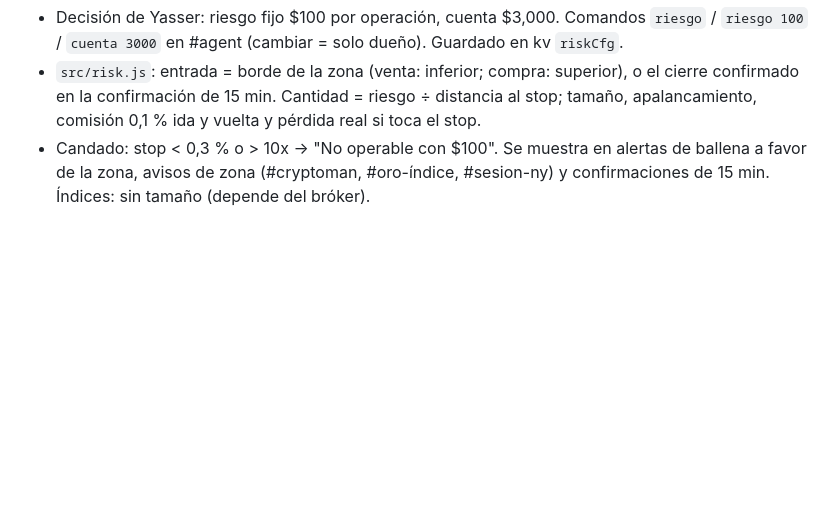
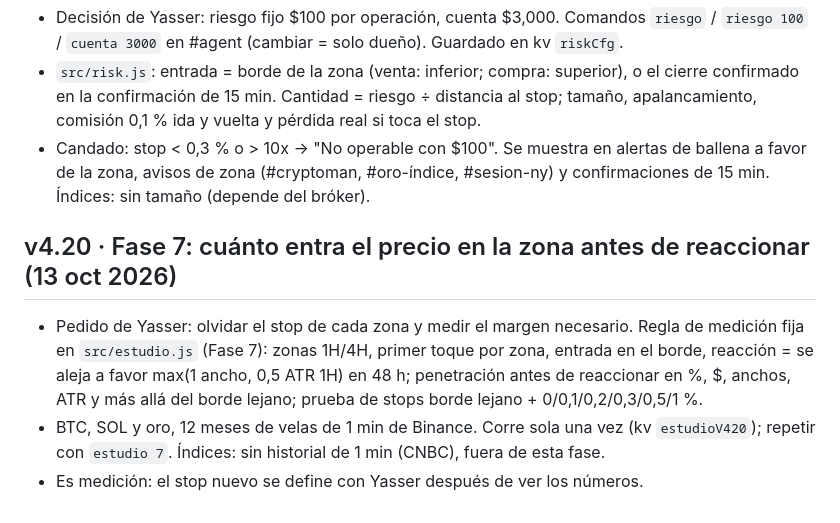
Before and after one commit to ynmvozai/trading_geekz, a Markdown page: server/CONTINUAR.md, the part around the change. Drawn GitHub-style; blank space fills up the shorter version.

Commit message:
v4.20: Fase 7 · penetración en la zona antes de reaccionar

```diff
--- a/server/CONTINUAR.md
+++ b/server/CONTINUAR.md
@@ -219,3 +219,8 @@ _Última actualización: 10 oct 2026._ Lee esto primero si eres una sesión nuev
 - Decisión de Yasser: riesgo fijo $100 por operación, cuenta $3,000. Comandos `riesgo` / `riesgo 100` / `cuenta 3000` en #agent (cambiar = solo dueño). Guardado en kv `riskCfg`.
 - `src/risk.js`: entrada = borde de la zona (venta: inferior; compra: superior), o el cierre confirmado en la confirmación de 15 min. Cantidad = riesgo ÷ distancia al stop; tamaño, apalancamiento, comisión 0,1 % ida y vuelta y pérdida real si toca el stop.
 - Candado: stop < 0,3 % o > 10x → "No operable con $100". Se muestra en alertas de ballena a favor de la zona, avisos de zona (#cryptoman, #oro-índice, #sesion-ny) y confirmaciones de 15 min. Índices: sin tamaño (depende del bróker).
+
+## v4.20 · Fase 7: cuánto entra el precio en la zona antes de reaccionar (13 oct 2026)
+- Pedido de Yasser: olvidar el stop de cada zona y medir el margen necesario. Regla de medición fija en `src/estudio.js` (Fase 7): zonas 1H/4H, primer toque por zona, entrada en el borde, reacción = se aleja a favor max(1 ancho, 0,5 ATR 1H) en 48 h; penetración antes de reaccionar en %, $, anchos, ATR y más allá del borde lejano; prueba de stops borde lejano + 0/0,1/0,2/0,3/0,5/1 %.
+- BTC, SOL y oro, 12 meses de velas de 1 min de Binance. Corre sola una vez (kv `estudioV420`); repetir con `estudio 7`. Índices: sin historial de 1 min (CNBC), fuera de esta fase.
+- Es medición: el stop nuevo se define con Yasser después de ver los números.
```
